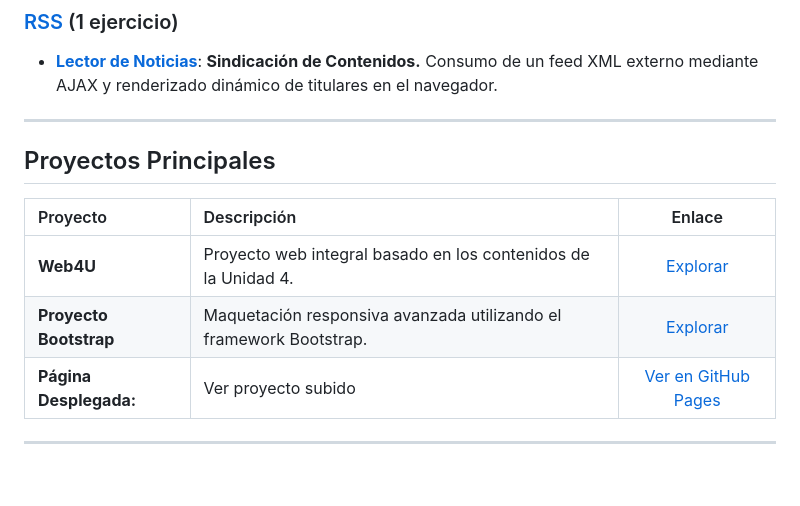
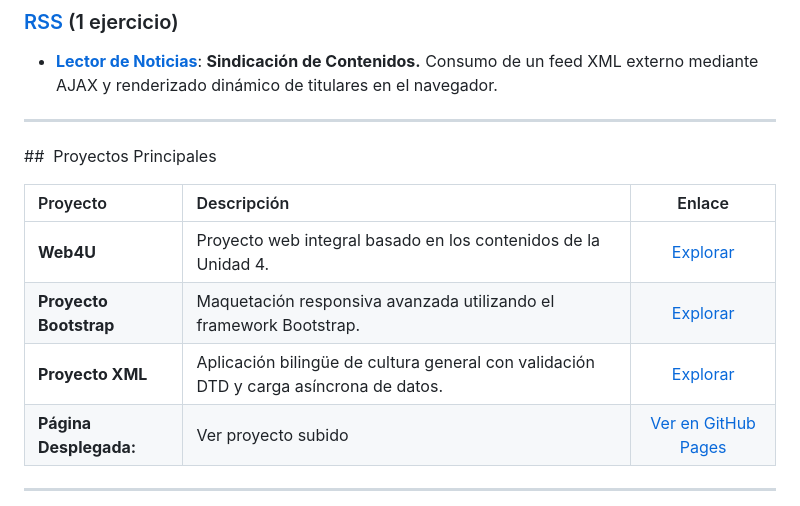
Before and after one commit to perezlemadavid/LLMM, a Markdown page: README.md, the part around the change. Rendered like a GitHub page; blank space fills up the shorter version.

```diff
--- a/README.md
+++ b/README.md
@@ -121,12 +121,13 @@ Repositorio de actividades y proyectos del módulo de Lenguajes de Marcas. Desar
 * **[Lector de Noticias](./Tarea5/RSS/index.html)**: **Sindicación de Contenidos.** Consumo de un feed XML externo mediante AJAX y renderizado dinámico de titulares en el navegador.
 
 ---
-##  Proyectos Principales
+##  Proyectos Principales
 
 | Proyecto | Descripción | Enlace |
 | :--- | :--- | :---: |
 | **Web4U** | Proyecto web integral basado en los contenidos de la Unidad 4. | [Explorar](./Web4U) |
 | **Proyecto Bootstrap** | Maquetación responsiva avanzada utilizando el framework Bootstrap. | [Explorar](./ProyectoBootstrap) |
+| **Proyecto XML** | Aplicación bilingüe de cultura general con validación DTD y carga asíncrona de datos. | [Explorar](./ProyectoXML) |
 | **Página Desplegada:** | Ver proyecto subido | [Ver en GitHub Pages](https://perezlemadavid.github.io/LLMM/) |
 
 ---
```
